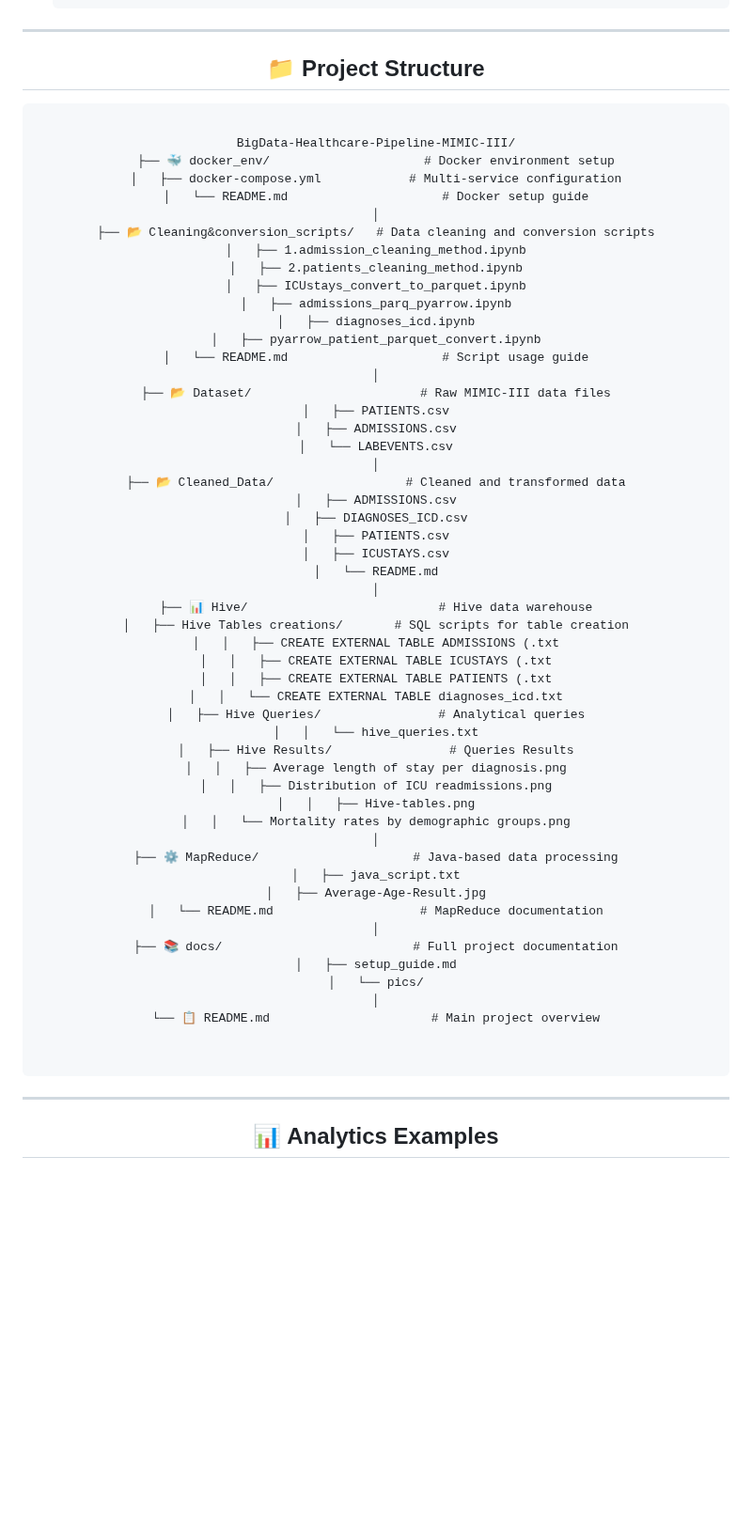
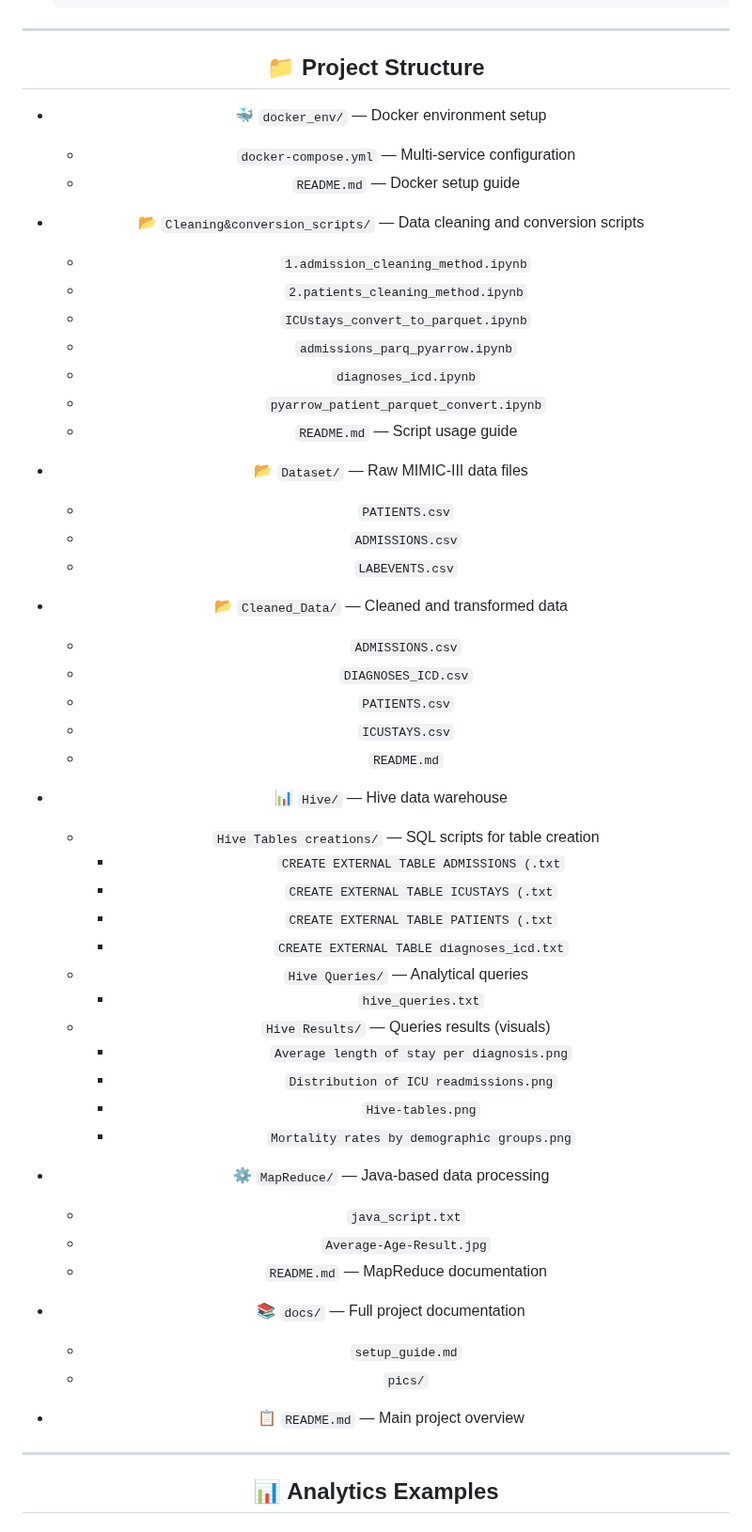
Before and after one commit to AhmedSrour7/Big-Data-Healthcare-Pipeline-MIMIC-III-Dataset-, a Markdown page: README.md, the part around the change. Shown at 94% size. GitHub-like rendering; blank space fills up the shorter version.

````diff
--- a/README.md
+++ b/README.md
@@ -111,61 +111,56 @@ This project implements a complete **big data pipeline** for healthcare analytic
 
 ## 📁 Project Structure
 
-```
+- 🐳 `docker_env/` — Docker environment setup
+  - `docker-compose.yml` — Multi-service configuration
+  - `README.md` — Docker setup guide
 
-BigData-Healthcare-Pipeline-MIMIC-III/
-├── 🐳 docker_env/                     # Docker environment setup
-│   ├── docker-compose.yml            # Multi-service configuration
-│   └── README.md                     # Docker setup guide
-│
-├── 📂 Cleaning&conversion_scripts/   # Data cleaning and conversion scripts
-│   ├── 1.admission_cleaning_method.ipynb
-│   ├── 2.patients_cleaning_method.ipynb
-│   ├── ICUstays_convert_to_parquet.ipynb
-│   ├── admissions_parq_pyarrow.ipynb
-│   ├── diagnoses_icd.ipynb
-│   ├── pyarrow_patient_parquet_convert.ipynb
-│   └── README.md                     # Script usage guide
-│
-├── 📂 Dataset/                       # Raw MIMIC-III data files
-│   ├── PATIENTS.csv
-│   ├── ADMISSIONS.csv
-│   └── LABEVENTS.csv
-│
-├── 📂 Cleaned_Data/                  # Cleaned and transformed data
-│   ├── ADMISSIONS.csv
-│   ├── DIAGNOSES_ICD.csv
-│   ├── PATIENTS.csv
-│   ├── ICUSTAYS.csv
-│   └── README.md
-│
-├── 📊 Hive/                          # Hive data warehouse
-│   ├── Hive Tables creations/       # SQL scripts for table creation
-│   │   ├── CREATE EXTERNAL TABLE ADMISSIONS (.txt
-│   │   ├── CREATE EXTERNAL TABLE ICUSTAYS (.txt
-│   │   ├── CREATE EXTERNAL TABLE PATIENTS (.txt
-│   │   └── CREATE EXTERNAL TABLE diagnoses_icd.txt
-│   ├── Hive Queries/                # Analytical queries
-│   │   └── hive_queries.txt
-│   ├── Hive Results/                # Queries Results
-│   │   ├── Average length of stay per diagnosis.png
-│   │   ├── Distribution of ICU readmissions.png
-│   │   ├── Hive-tables.png
-│   │   └── Mortality rates by demographic groups.png
-│
-├── ⚙️ MapReduce/                     # Java-based data processing
-│   ├── java_script.txt
-│   ├── Average-Age-Result.jpg
-│   └── README.md                    # MapReduce documentation
-│
-├── 📚 docs/                          # Full project documentation
-│   ├── setup_guide.md
-│   └── pics/
-│
-└── 📋 README.md                      # Main project overview
+- 📂 `Cleaning&conversion_scripts/` — Data cleaning and conversion scripts
+  - `1.admission_cleaning_method.ipynb`
+  - `2.patients_cleaning_method.ipynb`
+  - `ICUstays_convert_to_parquet.ipynb`
+  - `admissions_parq_pyarrow.ipynb`
+  - `diagnoses_icd.ipynb`
+  - `pyarrow_patient_parquet_convert.ipynb`
+  - `README.md` — Script usage guide
 
+- 📂 `Dataset/` — Raw MIMIC-III data files
+  - `PATIENTS.csv`
+  - `ADMISSIONS.csv`
+  - `LABEVENTS.csv`
 
-```
+- 📂 `Cleaned_Data/` — Cleaned and transformed data
+  - `ADMISSIONS.csv`
+  - `DIAGNOSES_ICD.csv`
+  - `PATIENTS.csv`
+  - `ICUSTAYS.csv`
+  - `README.md`
+
+- 📊 `Hive/` — Hive data warehouse
+  - `Hive Tables creations/` — SQL scripts for table creation
+    - `CREATE EXTERNAL TABLE ADMISSIONS (.txt`
+    - `CREATE EXTERNAL TABLE ICUSTAYS (.txt`
+    - `CREATE EXTERNAL TABLE PATIENTS (.txt`
+    - `CREATE EXTERNAL TABLE diagnoses_icd.txt`
+  - `Hive Queries/` — Analytical queries
+    - `hive_queries.txt`
+  - `Hive Results/` — Queries results (visuals)
+    - `Average length of stay per diagnosis.png`
+    - `Distribution of ICU readmissions.png`
+    - `Hive-tables.png`
+    - `Mortality rates by demographic groups.png`
+
+- ⚙️ `MapReduce/` — Java-based data processing
+  - `java_script.txt`
+  - `Average-Age-Result.jpg`
+  - `README.md` — MapReduce documentation
+
+- 📚 `docs/` — Full project documentation
+  - `setup_guide.md`
+  - `pics/`
+
+- 📋 `README.md` — Main project overview
+
 
 ---
 
````
